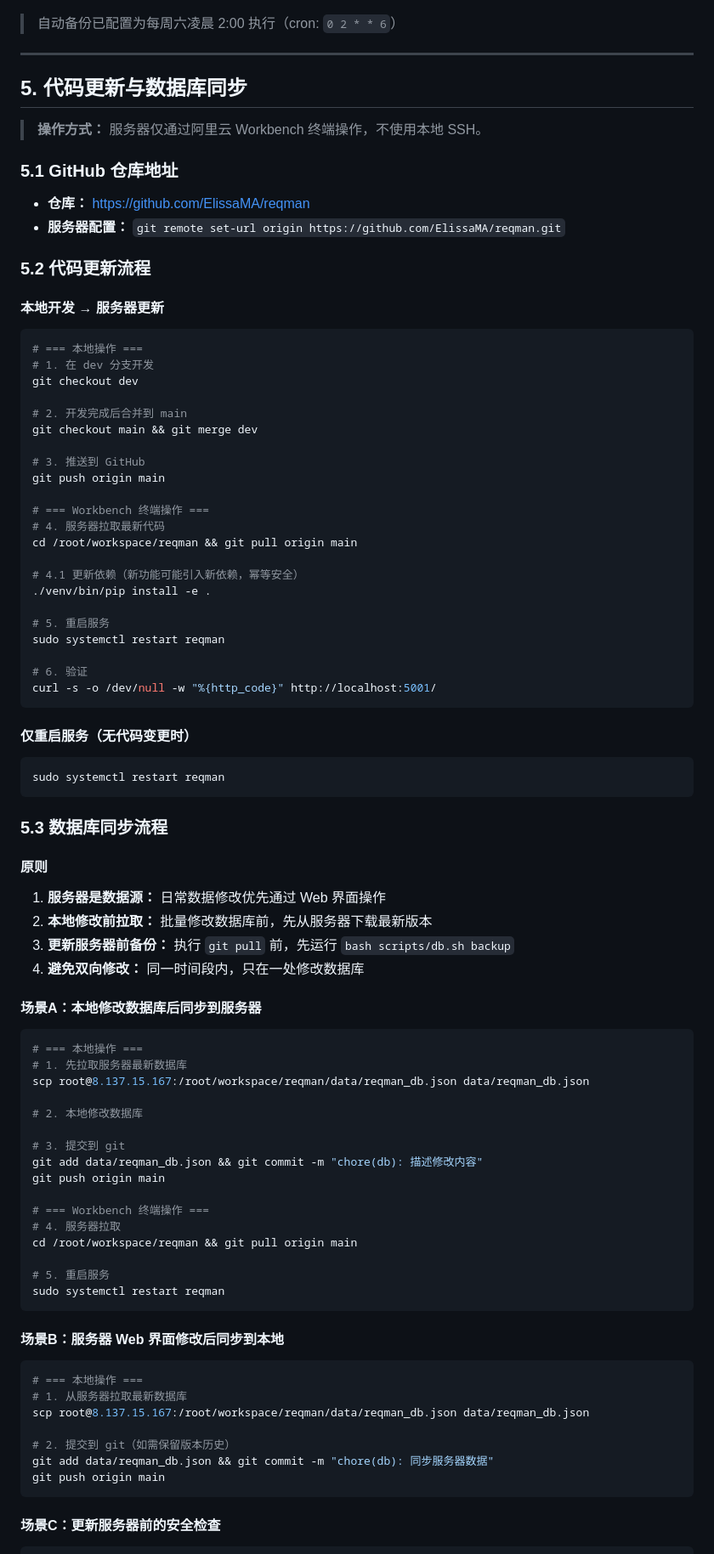
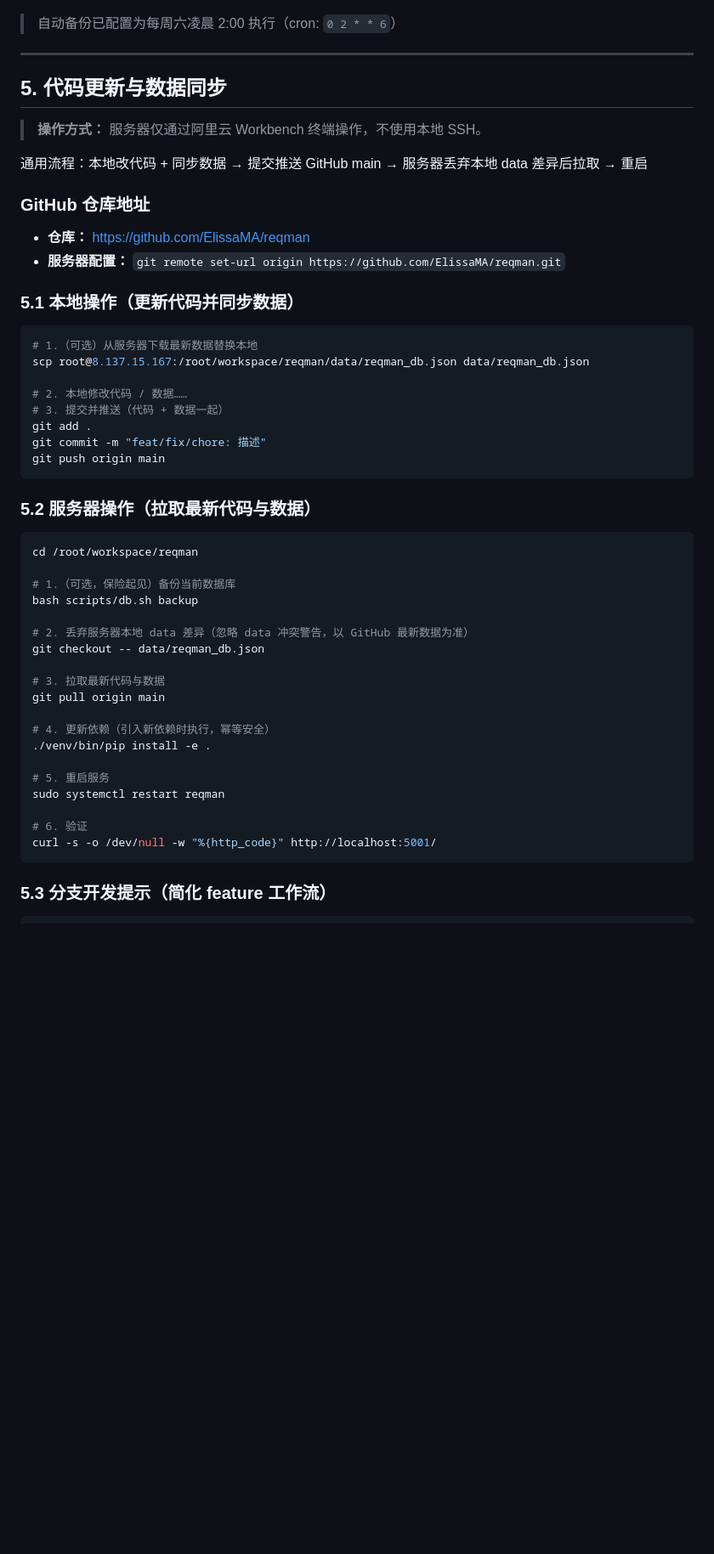
Before and after one commit to ElissaMA/reqman, a Markdown page: SERVER_README.md, the part around one of its changes. Shown at 85% size. Drawn GitHub-style; blank space fills up the shorter version.

Commit message:
docs: 合并SERVER_README第5章为单一代码更新流程 - 3.3.0

````diff
--- a/SERVER_README.md
+++ b/SERVER_README.md
@@ -120,35 +120,45 @@ bash scripts/db.sh clean 28
 
 ---
 
-## 5. 代码更新与数据库同步
+## 5. 代码更新与数据同步
 
 > **操作方式：** 服务器仅通过阿里云 Workbench 终端操作，不使用本地 SSH。
 
-### 5.1 GitHub 仓库地址
+通用流程：本地改代码 + 同步数据 → 提交推送 GitHub main → 服务器丢弃本地 data 差异后拉取 → 重启
+
+### GitHub 仓库地址
 
 - **仓库：** https://github.com/ElissaMA/reqman
 - **服务器配置：** `git remote set-url origin https://github.com/ElissaMA/reqman.git`
 
-### 5.2 代码更新流程
-
-#### 本地开发 → 服务器更新
+### 5.1 本地操作（更新代码并同步数据）
 
 ```bash
-# === 本地操作 ===
-# 1. 在 dev 分支开发
-git checkout dev
+# 1.（可选）从服务器下载最新数据替换本地
+scp root@8.137.15.167:/root/workspace/reqman/data/reqman_db.json data/reqman_db.json
 
-# 2. 开发完成后合并到 main
-git checkout main && git merge dev
+# 2. 本地修改代码 / 数据……
+# 3. 提交并推送（代码 + 数据一起）
+git add .
+git commit -m "feat/fix/chore: 描述"
+git push origin main
+```
 
-# 3. 推送到 GitHub
-git push origin main
+### 5.2 服务器操作（拉取最新代码与数据）
 
-# === Workbench 终端操作 ===
-# 4. 服务器拉取最新代码
-cd /root/workspace/reqman && git pull origin main
+```bash
+cd /root/workspace/reqman
 
-# 4.1 更新依赖（新功能可能引入新依赖，幂等安全）
+# 1.（可选，保险起见）备份当前数据库
+bash scripts/db.sh backup
+
+# 2. 丢弃服务器本地 data 差异（忽略 data 冲突警告，以 GitHub 最新数据为准）
+git checkout -- data/reqman_db.json
+
+# 3. 拉取最新代码与数据
+git pull origin main
+
+# 4. 更新依赖（引入新依赖时执行，幂等安全）
 ./venv/bin/pip install -e .
 
 # 5. 重启服务
@@ -158,53 +168,6 @@ sudo systemctl restart reqman
 curl -s -o /dev/null -w "%{http_code}" http://localhost:5001/
 ```
 
-#### 仅重启服务（无代码变更时）
+### 5.3 分支开发提示（简化 feature 工作流）
 
 ```bash
-sudo systemctl restart reqman
-```
-
-### 5.3 数据库同步流程
-
-#### 原则
-
-1. **服务器是数据源：** 日常数据修改优先通过 Web 界面操作
-2. **本地修改前拉取：** 批量修改数据库前，先从服务器下载最新版本
-3. **更新服务器前备份：** 执行 `git pull` 前，先运行 `bash scripts/db.sh backup`
-4. **避免双向修改：** 同一时间段内，只在一处修改数据库
-
-#### 场景A：本地修改数据库后同步到服务器
-
-```bash
-# === 本地操作 ===
-# 1. 先拉取服务器最新数据库
-scp root@8.137.15.167:/root/workspace/reqman/data/reqman_db.json data/reqman_db.json
-
-# 2. 本地修改数据库
-
-# 3. 提交到 git
-git add data/reqman_db.json && git commit -m "chore(db): 描述修改内容"
-git push origin main
-
-# === Workbench 终端操作 ===
-# 4. 服务器拉取
-cd /root/workspace/reqman && git pull origin main
-
-# 5. 重启服务
-sudo systemctl restart reqman
-```
-
-#### 场景B：服务器 Web 界面修改后同步到本地
-
-```bash
-# === 本地操作 ===
-# 1. 从服务器拉取最新数据库
-scp root@8.137.15.167:/root/workspace/reqman/data/reqman_db.json data/reqman_db.json
-
-# 2. 提交到 git（如需保留版本历史）
-git add data/reqman_db.json && git commit -m "chore(db): 同步服务器数据"
-git push origin main
-```
-
-#### 场景C：更新服务器前的安全检查
-
````
Also changed, not shown: other parts of SERVER_README.md (+4 -40 lines).
